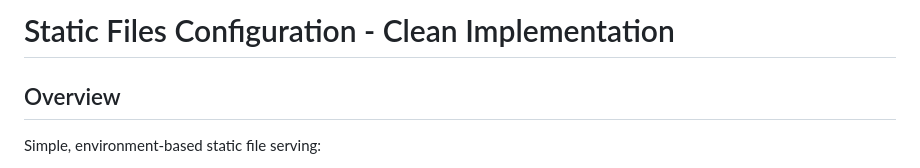
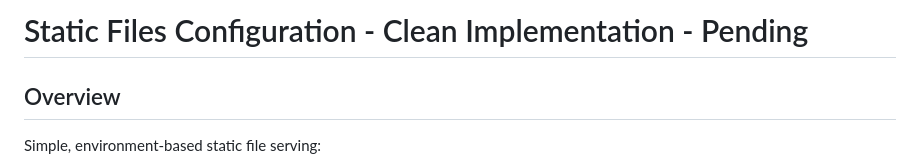
Before and after one commit to ayyadurai-k/CBaaS, a Markdown page: docs/STATIC_FILES_S3.md, the part around the change. Rendered like a GitHub page.

```diff
--- a/docs/STATIC_FILES_S3.md
+++ b/docs/STATIC_FILES_S3.md
@@ -1,4 +1,4 @@
-# Static Files Configuration - Clean Implementation
+# Static Files Configuration - Clean Implementation - Pending
 
 ## Overview
 Simple, environment-based static file serving:
```
